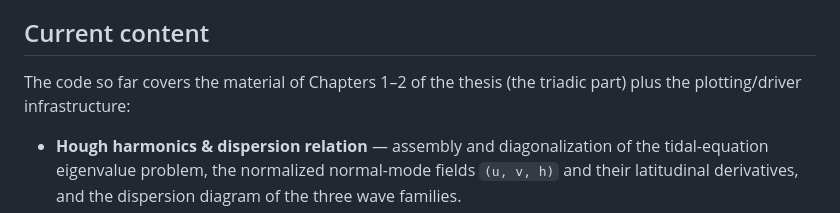
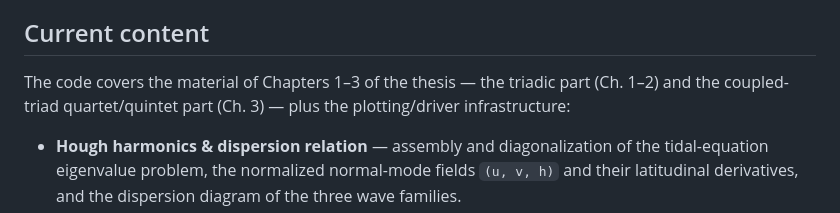
Before and after one commit to MADourado/RSW-on-the-Sphere, a Markdown page: README.md, the part around the change. Drawn GitHub-style.

```diff
--- a/README.md
+++ b/README.md
@@ -32,8 +32,9 @@ The main physical questions explored (see the thesis for full detail):
 
 ## Current content
 
-The code so far covers the material of Chapters 1–2 of the thesis (the triadic
-part) plus the plotting/driver infrastructure:
+The code covers the material of Chapters 1–3 of the thesis — the triadic part
+(Ch. 1–2) and the coupled-triad quartet/quintet part (Ch. 3) — plus the
+plotting/driver infrastructure:
 
 - **Hough harmonics & dispersion relation** — assembly and diagonalization of the
   tidal-equation eigenvalue problem, the normalized normal-mode fields
```
